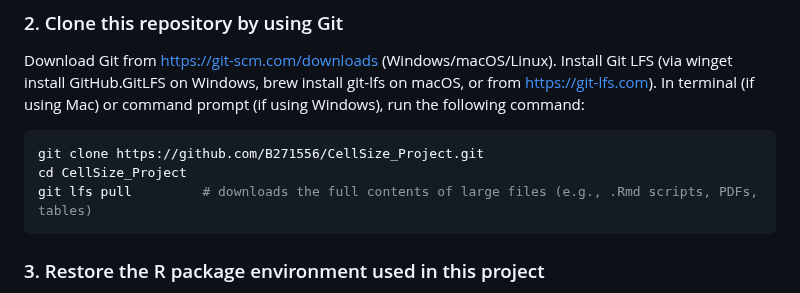
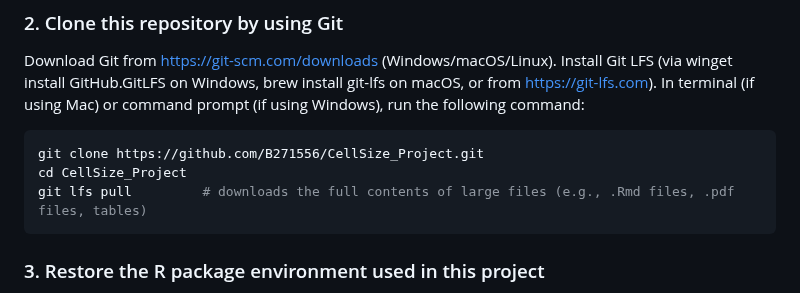
Before and after one commit to B271556/CellSize_Project, a Markdown page: README.md, the part around the change. Rendered like a GitHub page.

````diff
--- a/README.md
+++ b/README.md
@@ -46,7 +46,7 @@ Download Git from https://git-scm.com/downloads (Windows/macOS/Linux). Install G
 ```r
 git clone https://github.com/B271556/CellSize_Project.git
 cd CellSize_Project
-git lfs pull         # downloads the full contents of large files (e.g., .Rmd scripts, PDFs, tables)
+git lfs pull         # downloads the full contents of large files (e.g., .Rmd files, .pdf files, tables)
 ```
 
 ### 3. Restore the R package environment used in this project
````
